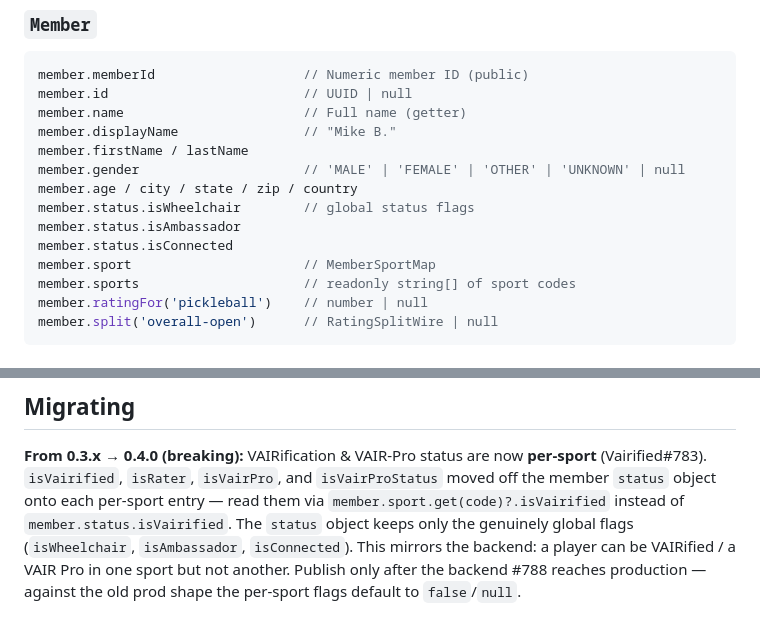
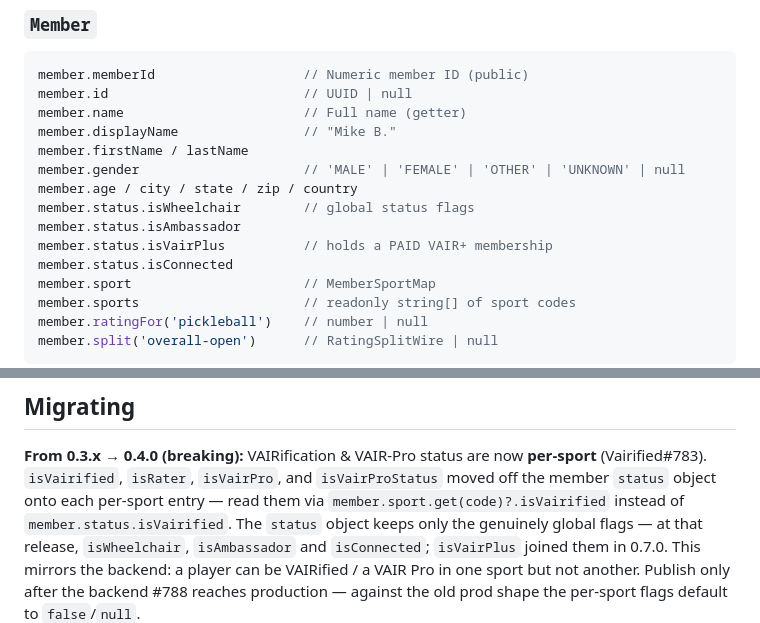
Before and after one commit to Vairified/vairified.js, a Markdown page: README.md, 2 parts joined by grey strips. Drawn GitHub-style.

Commit message:
docs: list isVairPlus in the Member field reference
The README's `member.status.*` block enumerated the global flags and stopped at
`isConnected`, so the one flag a partner needs for an event-entry requirement was
absent from the only place most readers look.

Also qualifies the 0.4.0 migration note, which stated the status object "keeps
only" three named flags. That was true of 0.4.0 and is no longer true of the
object, and a closed list in a migration note reads as current. Dated rather than
rewritten — it is describing a past release accurately.

```diff
--- a/README.md
+++ b/README.md
@@ -495,6 +495,7 @@ member.gender                     // 'MALE' | 'FEMALE' | 'OTHER' | 'UNKNOWN' | n
 member.age / city / state / zip / country
 member.status.isWheelchair        // global status flags
 member.status.isAmbassador
+member.status.isVairPlus          // holds a PAID VAIR+ membership
 member.status.isConnected
 member.sport                      // MemberSportMap
 member.sports                     // readonly string[] of sport codes
@@ -528,7 +529,8 @@ for (const [key, split] of pb ?? []) { /* iterate */ }
 `isVairProStatus` moved off the member `status` object onto each per-sport
 entry — read them via `member.sport.get(code)?.isVairified` instead of
 `member.status.isVairified`. The `status` object keeps only the genuinely
-global flags (`isWheelchair`, `isAmbassador`, `isConnected`). This mirrors
+global flags — at that release, `isWheelchair`, `isAmbassador` and
+`isConnected`; `isVairPlus` joined them in 0.7.0. This mirrors
 the backend: a player can be VAIRified / a VAIR Pro in one sport but not
 another. Publish only after the backend #788 reaches production — against
 the old prod shape the per-sport flags default to `false`/`null`.
```
